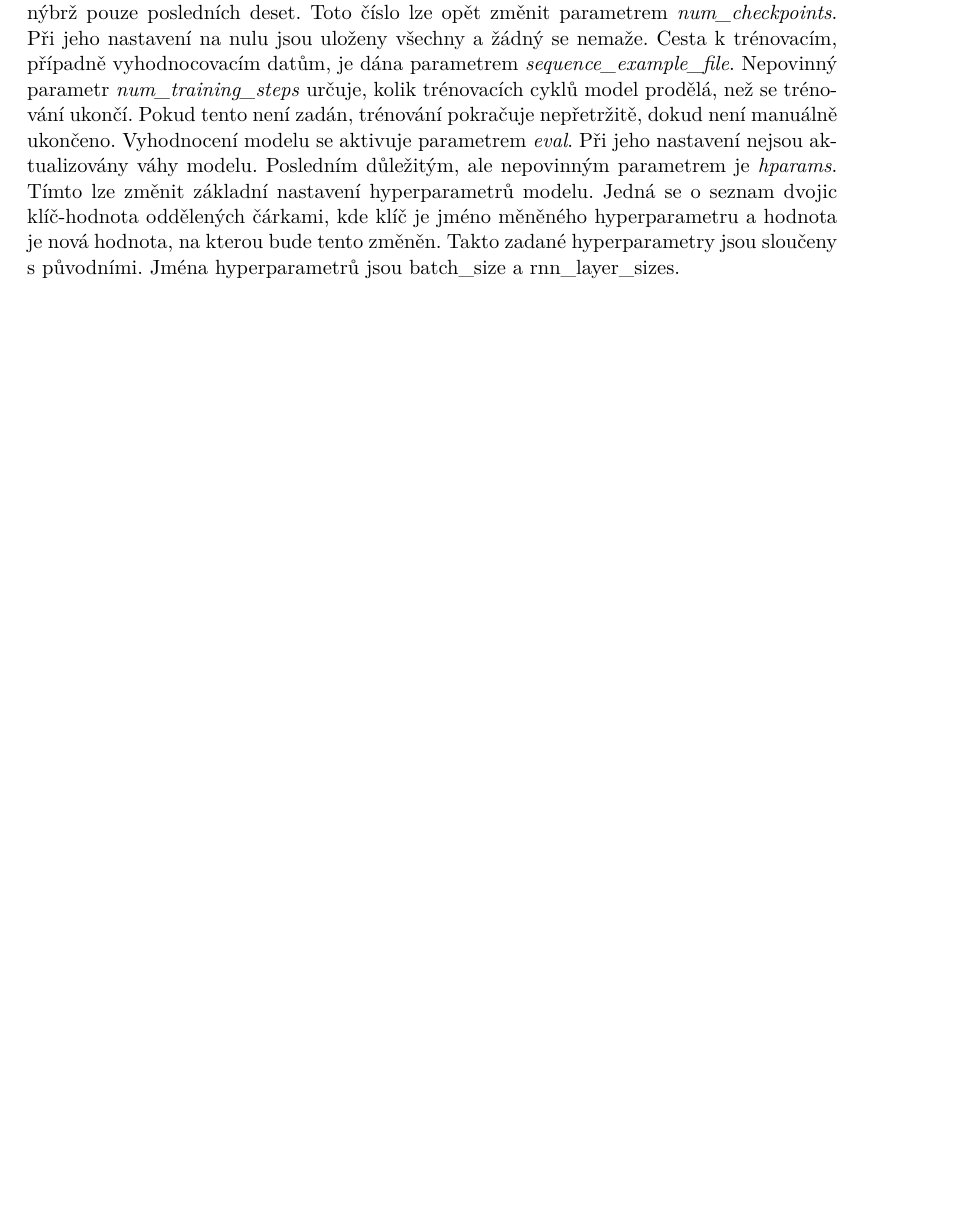
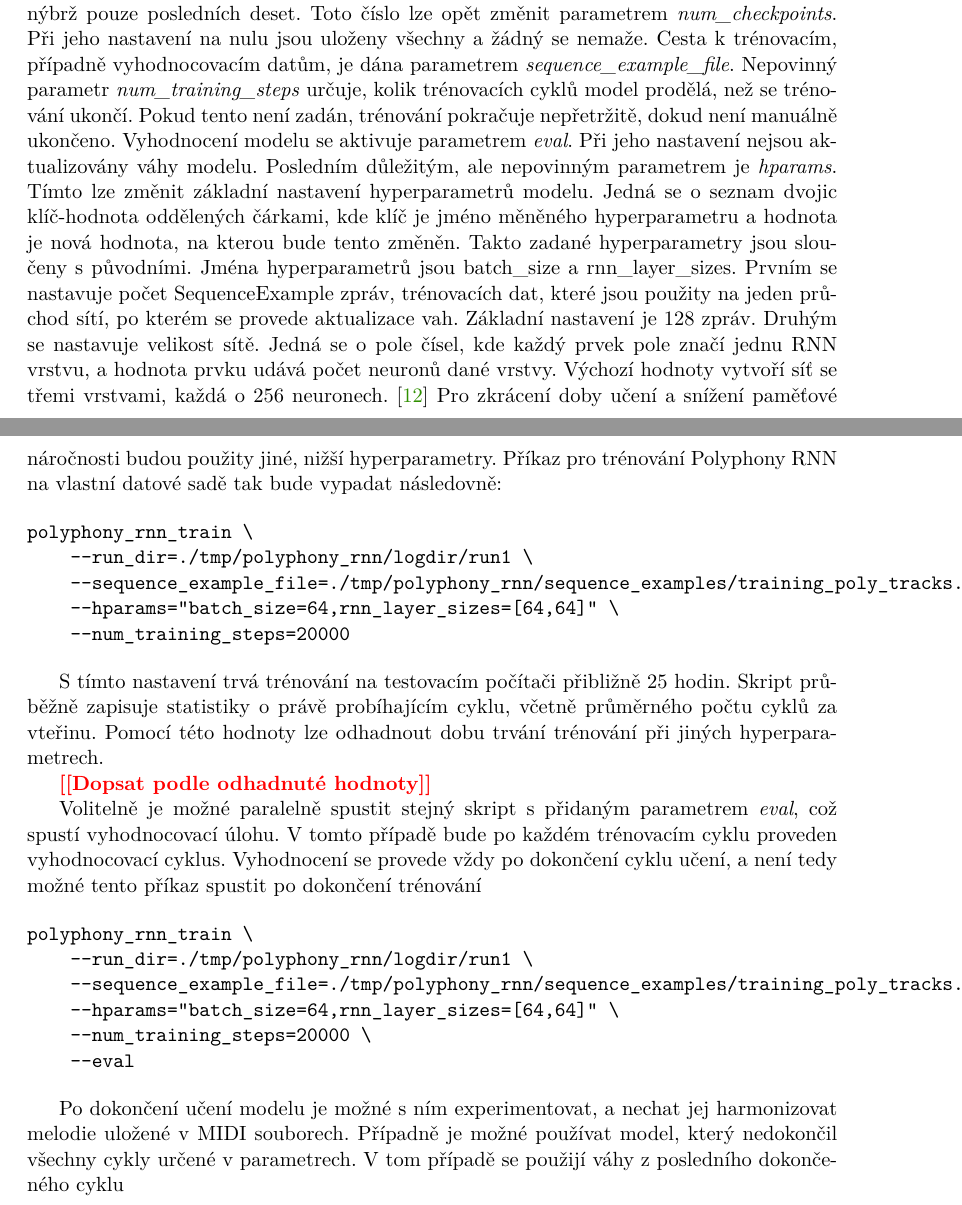
Before and after one commit to mbobcik/Automatic-Harmony-Generation, a LaTeX thesis (thesis/xbobci00-Automaticke-generovani-harmonie.tex, which reads thesis/xbobci00-Automaticke-generovani-harmonie-01-kapitoly-chapters.tex): part of page 32 of 37 before the commit and two parts of pages 32 and 33 of 38 after it, the two joined at a grey line, cut so that both start at the same text, the shorter picture padded with empty space. Compiled offline with pdfLaTeX.

Commit message:
Dokončení trénování

```diff
--- a/thesis/xbobci00-Automaticke-generovani-harmonie-01-kapitoly-chapters.tex
+++ b/thesis/xbobci00-Automaticke-generovani-harmonie-01-kapitoly-chapters.tex
@@ -1395,9 +1396,56 @@ kde klíč je jméno měněného hyperparametru a hodnota je nová hodnota,
 na kterou bude tento změněn.
 Takto zadané hyperparametry jsou sloučeny s původními.
 Jména hyperparametrů jsou batch\_size a rnn\_layer\_sizes.
+Prvním se nastavuje počet SequenceExample zpráv, trénovacích dat,
+které jsou použity na jeden průchod sítí, po kterém se provede aktualizace vah.
+Základní nastavení je 128 zpráv.
+Druhým se nastavuje velikost sítě.
+Jedná se o pole čísel, kde každý prvek pole značí jednu RNN vrstvu,
+a hodnota prvku udává počet neuronů dané vrstvy.
+Výchozí hodnoty vytvoří síť se třemi vrstvami,
+každá o 256 neuronech.
+\cite{google_git_polyphony}
+Pro zkrácení doby učení a snížení paměťové náročnosti budou použity jiné, nižší hyperparametry.
+Příkaz pro trénování Polyphony RNN na vlastní datové sadě tak bude vypadat následovně:
 
+\begin{verbatim}
+polyphony_rnn_train \
+    --run_dir=./tmp/polyphony_rnn/logdir/run1 \
+    --sequence_example_file=./tmp/polyphony_rnn/sequence_examples/training_poly_tracks.tfrecord \
+    --hparams="batch_size=64,rnn_layer_sizes=[64,64]" \
+    --num_training_steps=20000
+\end{verbatim}
 
+S tímto nastavení trvá trénování na testovacím počítači přibližně 25 hodin.
+Skript průběžně zapisuje statistiky o právě probíhajícím cyklu,
+včetně průměrného počtu cyklů za vteřinu.
+Pomocí této hodnoty lze odhadnout dobu trvání trénování při jiných hyperparametrech.
 
+        \todo{Dopsat podle odhadnuté hodnoty}
+
+\par
+
+Volitelně je možné paralelně spustit stejný skript s přidaným parametrem \emph{eval},
+což spustí vyhodnocovací úlohu.
+V tomto případě bude po každém trénovacím cyklu proveden vyhodnocovací cyklus.
+Vyhodnocení se provede vždy po dokončení cyklu učení,
+a není tedy možné tento příkaz spustit po dokončení trénování
+
+\begin{verbatim}
+polyphony_rnn_train \
+    --run_dir=./tmp/polyphony_rnn/logdir/run1 \
+    --sequence_example_file=./tmp/polyphony_rnn/sequence_examples/training_poly_tracks.tfrecord \
+    --hparams="batch_size=64,rnn_layer_sizes=[64,64]" \
+    --num_training_steps=20000 \
+    --eval
+\end{verbatim}
+
+\par
+
+Po dokončení učení modelu je možné s ním experimentovat,
+a nechat jej harmonizovat melodie uložené v MIDI souborech.
+Případně je možné používat model, který nedokončil všechny cykly určené v parametrech.
+V tom případě se použijí váhy z posledního dokončeného cyklu
 
 \chapter{Experimenty}
 % experimentování s implementovaným systémem
```
Also changed, not shown: thesis/xbobci00-Automaticke-generovani-harmonie-01-kapitoly-chapters.tex (7 more changed lines).
